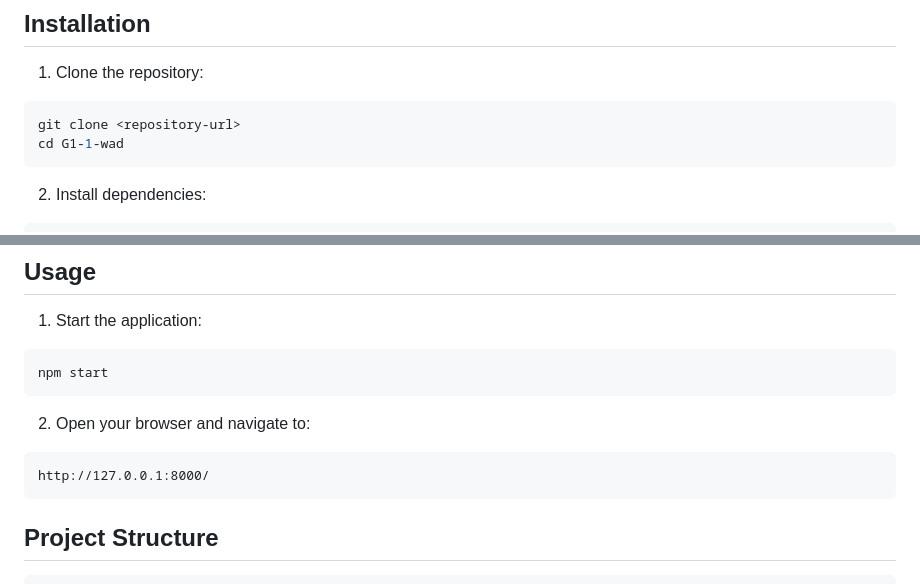
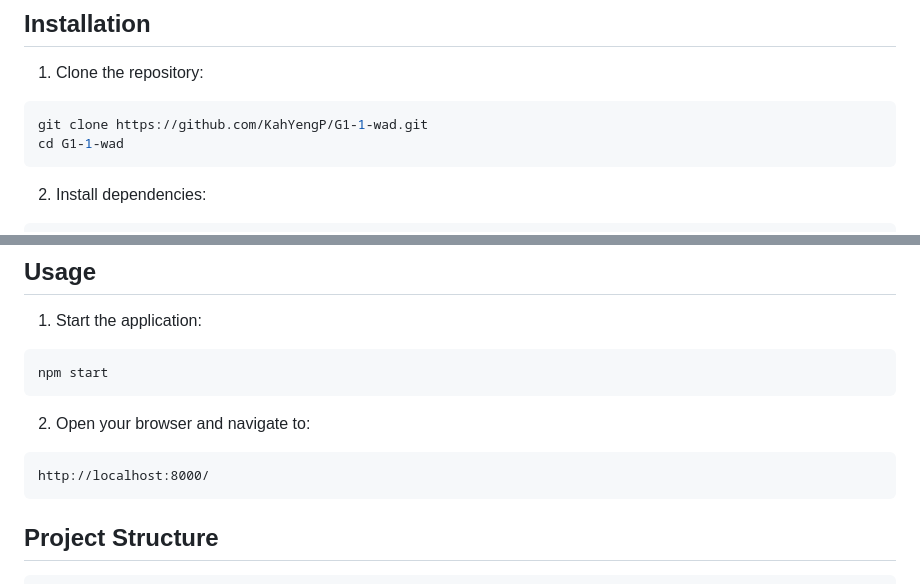
Before and after one commit to KahYengP/G1-1-wad, a Markdown page: README.md, 2 parts joined by grey strips. Rendered like a GitHub page.

Commit message:
amended readme

````diff
--- a/README.md
+++ b/README.md
@@ -6,7 +6,7 @@ A full-stack web application for managing recipes, bookmarks, meal planning, rev
 
 1. Clone the repository:
 ```bash
-git clone <repository-url>
+git clone https://github.com/KahYengP/G1-1-wad.git
 cd G1-1-wad
 ```
 
@@ -34,7 +34,7 @@ npm start
 
 2. Open your browser and navigate to:
 ```
-http://127.0.0.1:8000/
+http://localhost:8000/
 ```
 
 ## Project Structure
````
